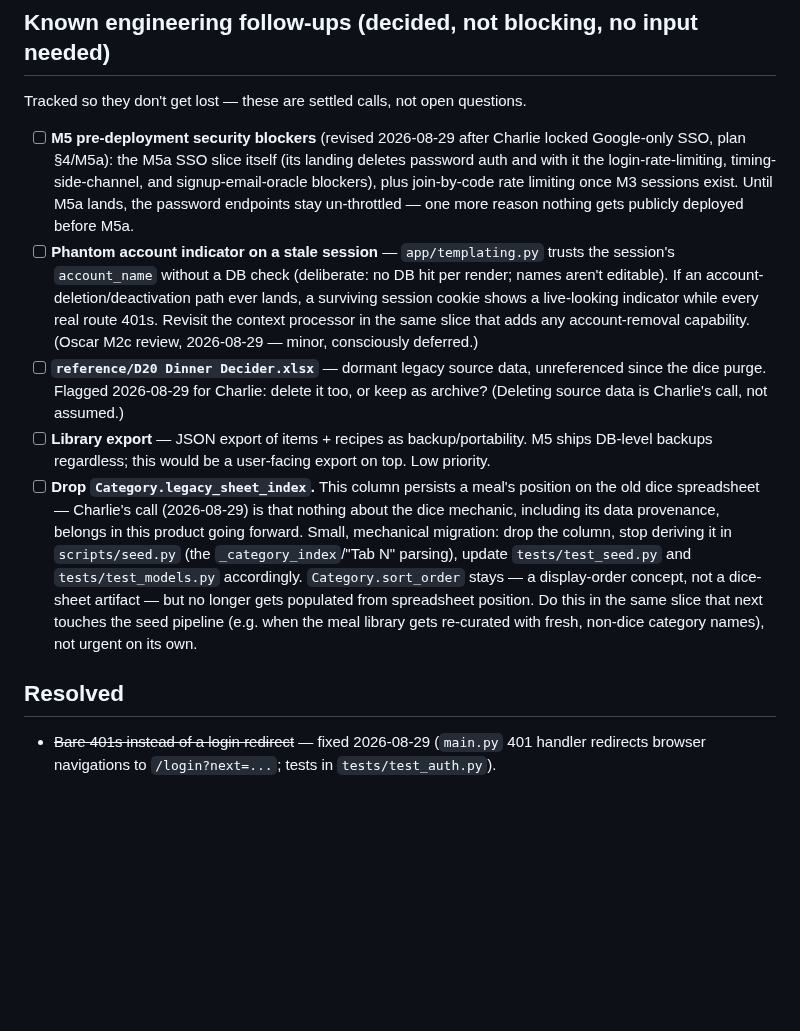
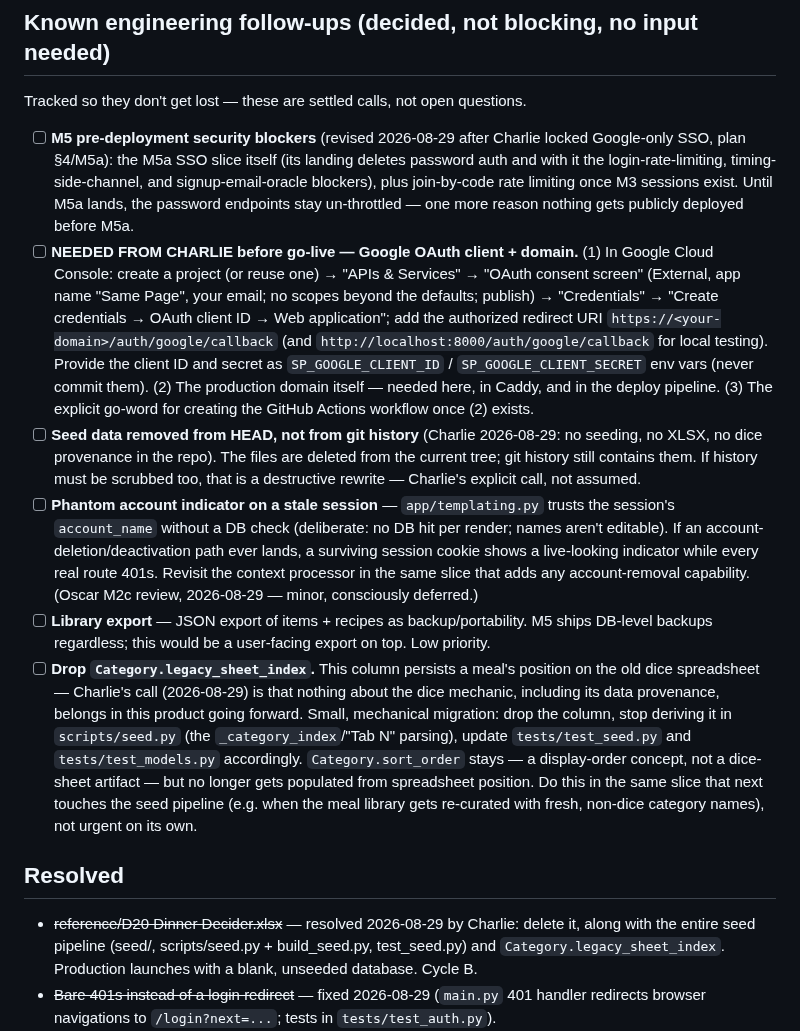
Before and after one commit to vectorlanelabs/samepage, a Markdown page: REQUESTS.md, the part around the change. Drawn GitHub-style; blank space fills up the shorter version.

Commit message:
docs: deploy-ready run begins — SSO pulled ahead of M3, seed purge queued, Charlie's pre-go-live checklist filed
Co-Authored-By: Claude Fable 5 <noreply@anthropic.com>

```diff
--- a/REQUESTS.md
+++ b/REQUESTS.md
@@ -14,14 +14,24 @@ Tracked so they don't get lost — these are settled calls, not open questions.
   login-rate-limiting, timing-side-channel, and signup-email-oracle blockers), plus join-by-code rate
   limiting once M3 sessions exist. Until M5a lands, the password endpoints stay un-throttled — one
   more reason nothing gets publicly deployed before M5a.
+- [ ] **NEEDED FROM CHARLIE before go-live — Google OAuth client + domain.** (1) In Google Cloud
+  Console: create a project (or reuse one) → "APIs & Services" → "OAuth consent screen" (External,
+  app name "Same Page", your email; no scopes beyond the defaults; publish) → "Credentials" →
+  "Create credentials → OAuth client ID → Web application"; add the authorized redirect URI
+  `https://<your-domain>/auth/google/callback` (and `http://localhost:8000/auth/google/callback`
+  for local testing). Provide the client ID and secret as `SP_GOOGLE_CLIENT_ID` /
+  `SP_GOOGLE_CLIENT_SECRET` env vars (never commit them). (2) The production domain itself — needed
+  here, in Caddy, and in the deploy pipeline. (3) The explicit go-word for creating the GitHub
+  Actions workflow once (2) exists.
+- [ ] **Seed data removed from HEAD, not from git history** (Charlie 2026-08-29: no seeding, no
+  XLSX, no dice provenance in the repo). The files are deleted from the current tree; git history
+  still contains them. If history must be scrubbed too, that is a destructive rewrite — Charlie's
+  explicit call, not assumed.
 - [ ] **Phantom account indicator on a stale session** — `app/templating.py` trusts the session's
   `account_name` without a DB check (deliberate: no DB hit per render; names aren't editable). If an
   account-deletion/deactivation path ever lands, a surviving session cookie shows a live-looking
   indicator while every real route 401s. Revisit the context processor in the same slice that adds any
   account-removal capability. (Oscar M2c review, 2026-08-29 — minor, consciously deferred.)
-- [ ] **`reference/D20 Dinner Decider.xlsx`** — dormant legacy source data, unreferenced since the dice
-  purge. Flagged 2026-08-29 for Charlie: delete it too, or keep as archive? (Deleting source data is
-  Charlie's call, not assumed.)
 - [ ] **Library export** — JSON export of items + recipes as backup/portability. M5 ships DB-level
   backups regardless; this would be a user-facing export on top. Low priority.
 - [ ] **Drop `Category.legacy_sheet_index`.** This column persists a meal's position on the old dice
@@ -35,6 +45,9 @@ Tracked so they don't get lost — these are settled calls, not open questions.
 
 ## Resolved
 
+- ~~reference/D20 Dinner Decider.xlsx~~ — resolved 2026-08-29 by Charlie: delete it, along with the
+  entire seed pipeline (seed/, scripts/seed.py + build_seed.py, test_seed.py) and
+  `Category.legacy_sheet_index`. Production launches with a blank, unseeded database. Cycle B.
 - ~~Bare 401s instead of a login redirect~~ — fixed 2026-08-29 (`main.py` 401 handler redirects browser
   navigations to `/login?next=...`; tests in `tests/test_auth.py`).
 - ~~Library CRUD gating is interim~~ — effectively closed by the 2026-08-29 tenancy fixes:
```
Also changed, not shown: ROADMAP.md (+2 -1 lines).
